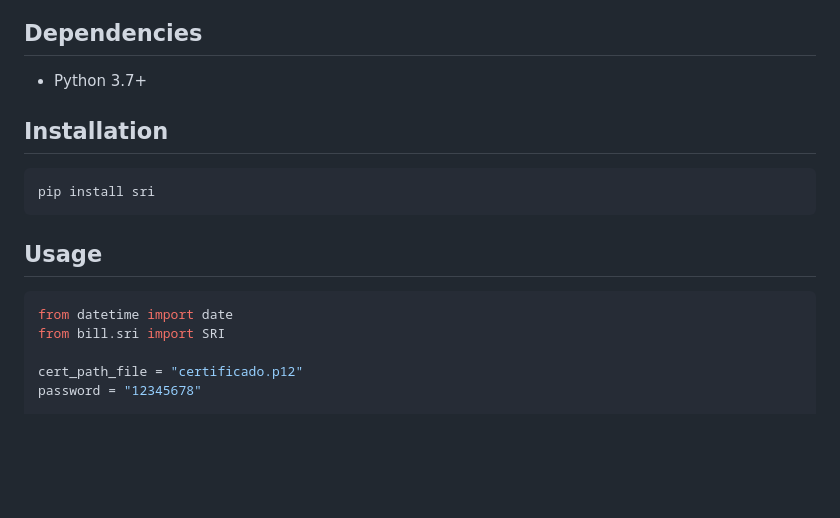
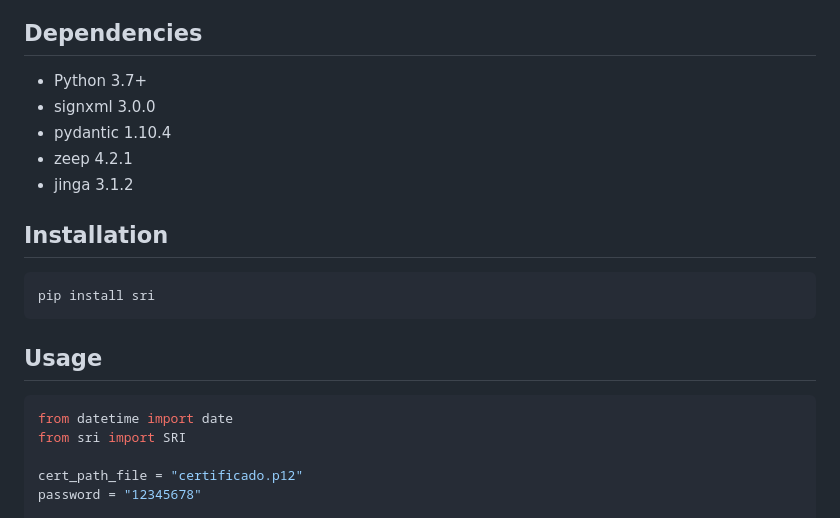
Before and after one commit to bennyrock20/python-sri-sdk, a Markdown page: README.md, the part around the change. Drawn GitHub-style; blank space fills up the shorter version.

Commit message:
Add dependencies

````diff
--- a/README.md
+++ b/README.md
@@ -13,6 +13,10 @@ This is not an official SDK, it is a personal project that I use in my company,
 ## Dependencies
 
 - Python 3.7+
+- signxml 3.0.0
+- pydantic 1.10.4
+- zeep 4.2.1
+- jinga 3.1.2
 
 ## Installation
 
@@ -24,7 +28,7 @@ pip install sri
 
 ```python
 from datetime import date
-from bill.sri import SRI
+from sri import SRI
 
 cert_path_file = "certificado.p12"
 password = "12345678"
````
